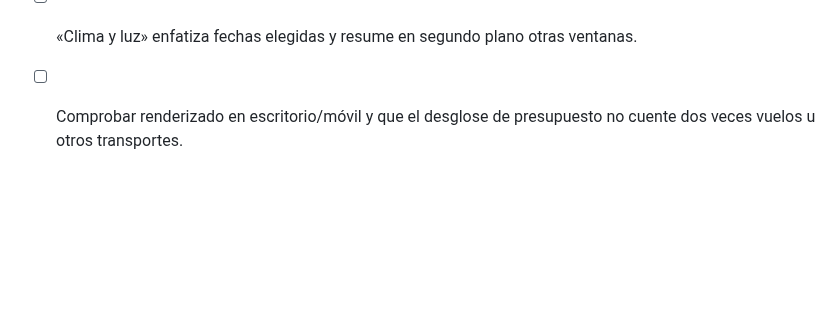
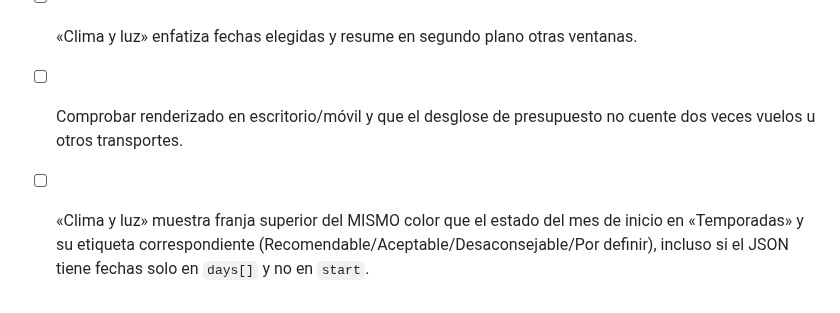
Before and after one commit to JesusRiddle/atlas-viajes, a Markdown page: docs/trip-production-checklist.md, the part around the change. Rendered like a GitHub page; blank space fills up the shorter version.

Commit message:
docs: enforce season color and label parity for climate card

```diff
--- a/docs/trip-production-checklist.md
+++ b/docs/trip-production-checklist.md
@@ -65,3 +65,5 @@ Informar un plan agrupado y entregar una sola auditoría con: cambios aplicados,
 - [ ] Si hay `exchangeRates` y `exchangeRateSnapshot`, los tipos aplicables (JPY, EUR, USD, etc.) se ven con fecha y fuente en Panorama, sin condicionar el renderizador a dos monedas fijas.
 - [ ] «Clima y luz» enfatiza fechas elegidas y resume en segundo plano otras ventanas.
 - [ ] Comprobar renderizado en escritorio/móvil y que el desglose de presupuesto no cuente dos veces vuelos u otros transportes.
+
+- [ ] «Clima y luz» muestra franja superior del MISMO color que el estado del mes de inicio en «Temporadas» y su etiqueta correspondiente (Recomendable/Aceptable/Desaconsejable/Por definir), incluso si el JSON tiene fechas solo en `days[]` y no en `start`.
```
